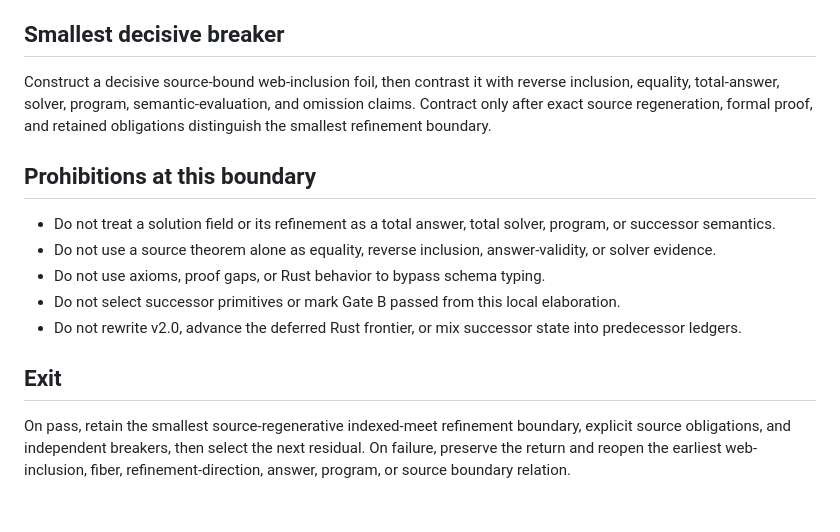
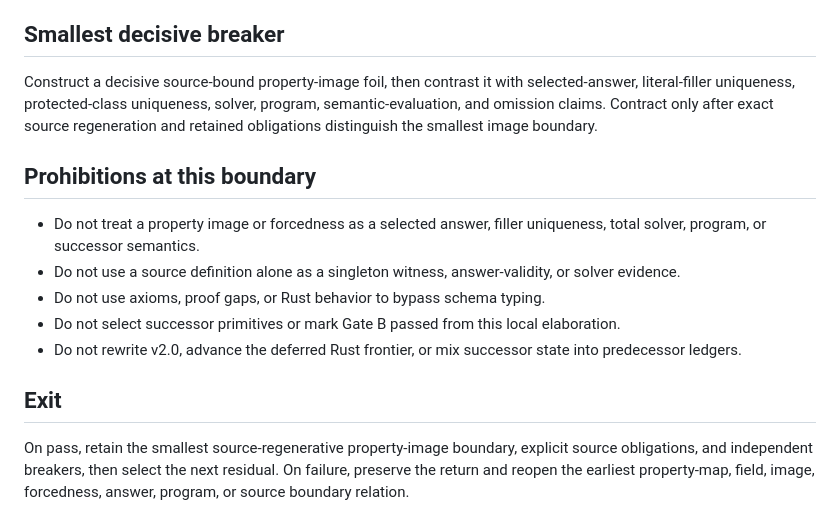
Before and after one commit to AcidicSwords/Inquiry_Calculus_Compiler, a Markdown page: IMPLEMENTATION_FRONTIER.md, the part around the change. Drawn GitHub-style.

Commit message:
Align property image frontier

```diff
--- a/IMPLEMENTATION_FRONTIER.md
+++ b/IMPLEMENTATION_FRONTIER.md
@@ -30,22 +30,22 @@ if_fail: reopen the earliest property map, field, image, forcedness, answer, pro
 
 ## Smallest decisive breaker
 
-Construct a decisive source-bound web-inclusion foil, then contrast it with reverse inclusion,
-equality, total-answer, solver, program, semantic-evaluation, and omission claims. Contract only
-after exact source regeneration, formal proof, and retained obligations distinguish the smallest
-refinement boundary.
+Construct a decisive source-bound property-image foil, then contrast it with selected-answer,
+literal-filler uniqueness, protected-class uniqueness, solver, program, semantic-evaluation, and
+omission claims. Contract only after exact source regeneration and retained obligations distinguish
+the smallest image boundary.
 
 ## Prohibitions at this boundary
 
-- Do not treat a solution field or its refinement as a total answer, total solver, program, or successor semantics.
-- Do not use a source theorem alone as equality, reverse inclusion, answer-validity, or solver evidence.
+- Do not treat a property image or forcedness as a selected answer, filler uniqueness, total solver, program, or successor semantics.
+- Do not use a source definition alone as a singleton witness, answer-validity, or solver evidence.
 - Do not use axioms, proof gaps, or Rust behavior to bypass schema typing.
 - Do not select successor primitives or mark Gate B passed from this local elaboration.
 - Do not rewrite v2.0, advance the deferred Rust frontier, or mix successor state into predecessor ledgers.
 
 ## Exit
 
-On pass, retain the smallest source-regenerative indexed-meet refinement boundary, explicit source
+On pass, retain the smallest source-regenerative property-image boundary, explicit source
 obligations, and independent breakers, then select the next residual. On failure, preserve the
-return and reopen the earliest web-inclusion, fiber, refinement-direction, answer, program, or
-source boundary relation.
+return and reopen the earliest property-map, field, image, forcedness, answer, program, or source
+boundary relation.
```
